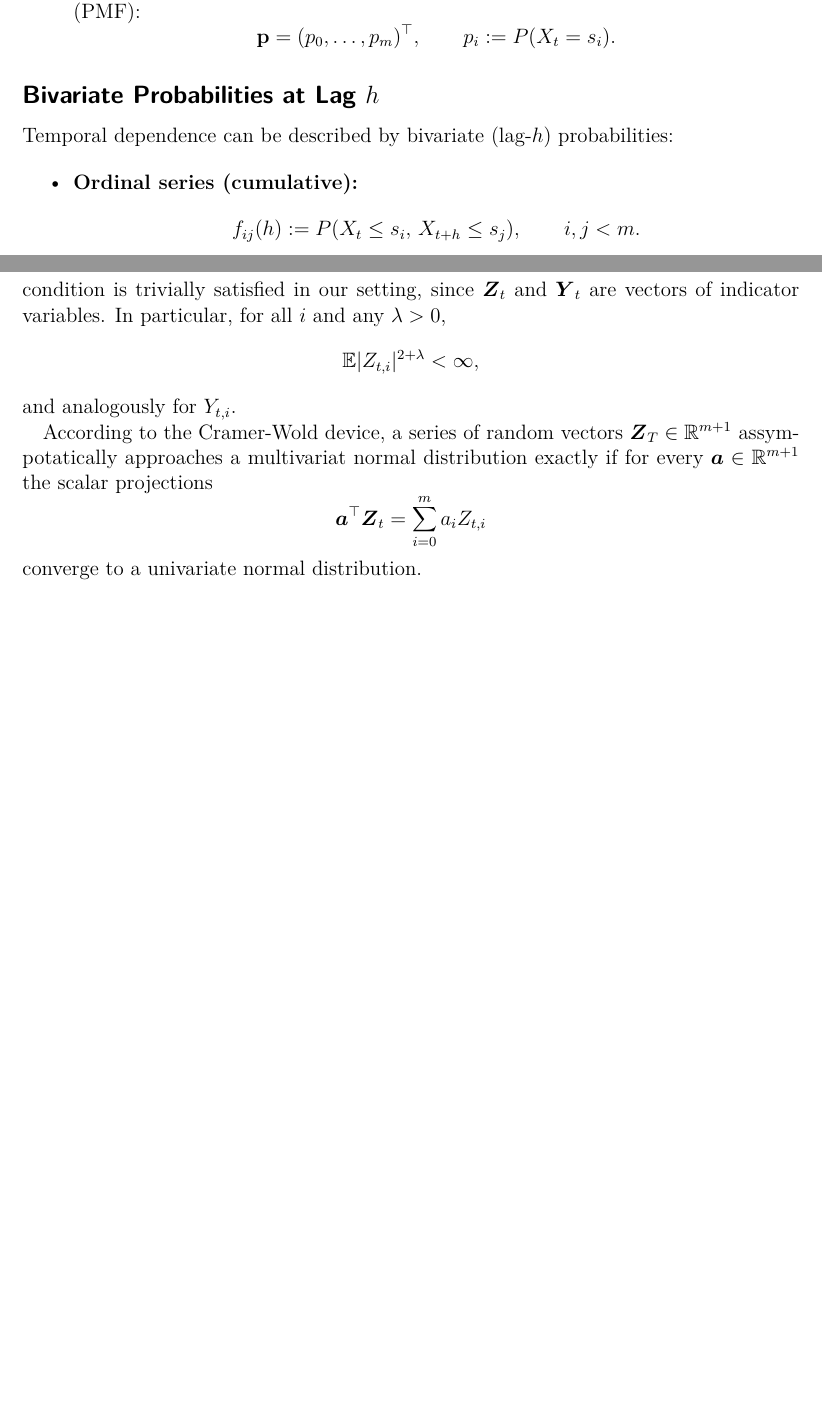
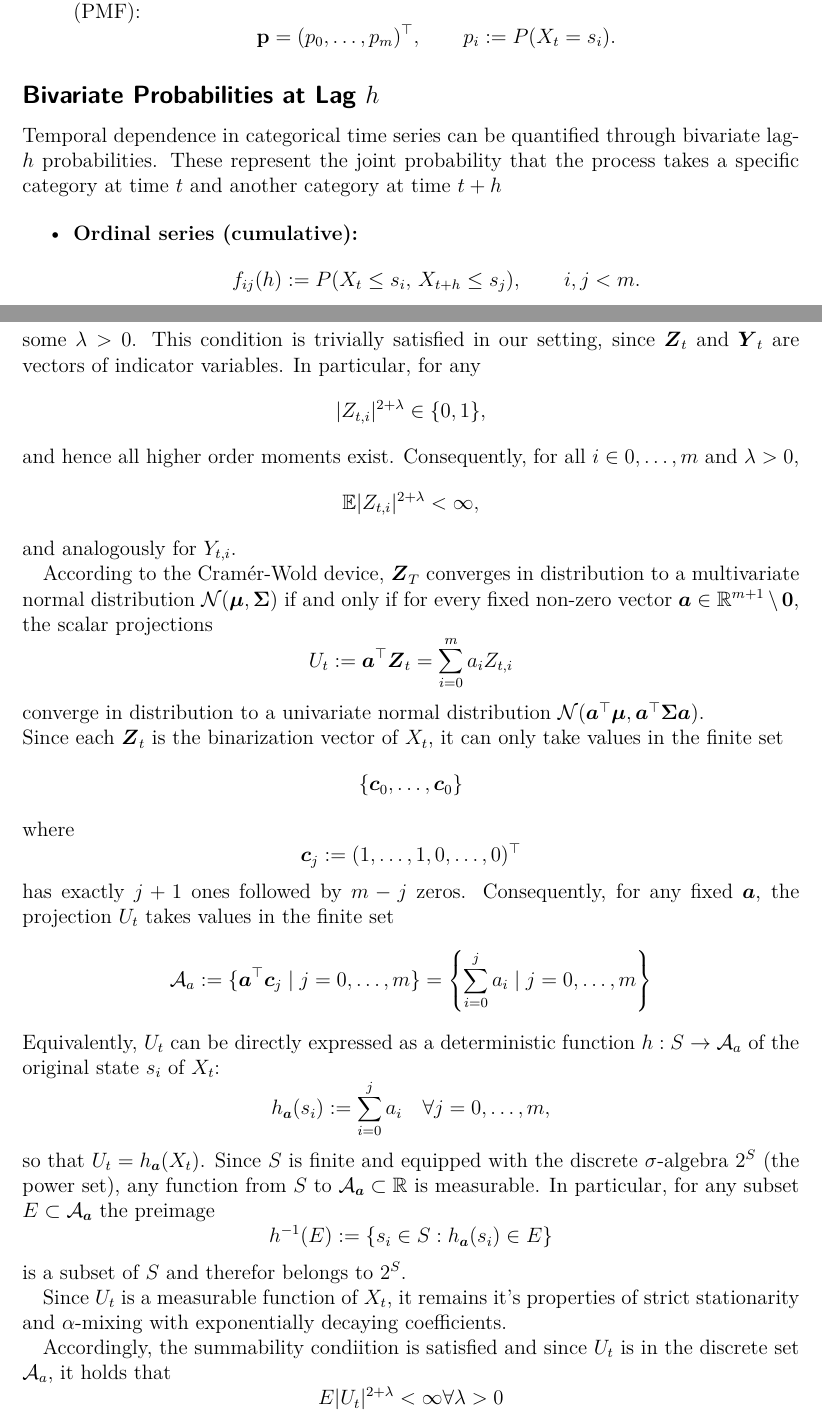
Before and after one commit to Rickcler/Masterarbeit, a LaTeX document (Draft/Draft.tex): two parts of pages 2 and 8 of 8, joined at a grey line, cut so that both start at the same text, the shorter picture padded with empty space. Compiled offline with pdfLaTeX.

Commit message:
BIt of Code and some more text.

```diff
--- a/Draft/Draft.tex
+++ b/Draft/Draft.tex
@@ -74,7 +74,7 @@ Regardless of whether we consider a simple categorical process with few categori
 
 \subsection*{Bivariate Probabilities at Lag $h$}
 
-Temporal dependence can be described by bivariate (lag-$h$) probabilities:
+Temporal dependence in categorical time series can be quantified through bivariate lag-$h$ probabilities. These represent the joint probability that the process takes a specific category at time $t$ and another category at time $t+h$
 
 \begin{itemize}
     \item \textbf{Ordinal series (cumulative):}
@@ -381,17 +381,35 @@ Indeed, if $\alpha(n) \le C \rho^n$ with constants $C>0$ and $\rho\in(0,1)$, the
 \end{align*}
 since $0 < \rho^{\lambda/(2+\lambda)} < 1$ for all $\lambda > 0$.\\
 Moreover, the CLT additionally requires the existence of moments of order
-$2+\lambda$. This condition is trivially satisfied in our setting, since
-$\boldsymbol{Z}_t$ and $\boldsymbol{Y}_t$ are vectors of indicator variables.
-In particular, for all $i$ and any $\lambda > 0$,
+$2+\lambda$ for some $\lambda > 0$. This condition is trivially satisfied in our setting, since
+$\boldsymbol{Z}_t$ and $\boldsymbol{Y}_t$ are vectors of indicator variables. In particular, for any
+\[|Z_{t,i}|^{2+\lambda} \in \{0,1\},\]
+and hence all higher order moments exist. Consequently, for all $i \in 0,\ldots, m$ and $\lambda > 0$,
 \[
 \mathbb{E}\lvert Z_{t,i}\rvert^{2+\lambda} < \infty,
 \]
 and analogously for $Y_{t,i}$.
 
-According to the Cramer-Wold device, a series of random vectors $\boldsymbol{Z}_T \in \mathbb{R}^{m+1}$ assympotatically approaches a multivariat normal distribution exactly if for every $\boldsymbol{a} \in \mathbb{R}^{m+1}$ the scalar projections
-\[\boldsymbol{a}^{\top}\boldsymbol{Z}_t = \sum_{i=0}^{m}a_i Z_{t,i}\]
-converge to a univariate normal distribution.
+According to the Cramér-Wold device, $\boldsymbol{Z}_T$ converges in distribution to a multivariate normal distribution $\mathcal{N}(\boldsymbol{\mu}, \boldsymbol{\Sigma})$ if and only if for every fixed non-zero vector $\boldsymbol{a} \in \mathbb{R}^{m+1}\setminus{\boldsymbol{0}}$, the scalar projections
+\[U_t := \boldsymbol{a}^{\top}\boldsymbol{Z}_t = \sum_{i=0}^{m}a_i Z_{t,i}\]
+converge in distribution to a univariate normal distribution $\mathcal{N}(\boldsymbol{a}^\top\boldsymbol{\mu}, \boldsymbol{a}^\top\boldsymbol{\Sigma}\boldsymbol{a})$.\\
+Since each $\boldsymbol{Z}_t$ is the binarization vector of  $X_t$, it can only take values in the finite set
+\[\{\boldsymbol{c}_0, \ldots, \boldsymbol{c}_0\}\]
+where
+\[\boldsymbol{c}_j := (1, \ldots, 1, 0, \ldots, 0)^\top\]
+has exactly $j+1$ ones followed by $m-j$ zeros.
+Consequently, for any fixed $\boldsymbol{a}$, the projection $U_t$ takes values in the finite set
+\[\mathcal{A}_a := \{\boldsymbol{a}^{\top}\boldsymbol{c}_j\mid j = 0, \ldots,m\} = \left\{\sum_{i=0}^{j}a_i \mid j = 0, \ldots, m \right\}\]
+Equivalently, $U_t$ can be directly expressed as a deterministic function $h: S \to \mathcal{A}_a$ of the original state $s_i$ of $X_t$:
+\[h_{\boldsymbol{a}}(s_i) := \sum_{i=0}^{j} a_i\quad \forall j = 0, \ldots, m,\]
+so that $U_t = h_{\boldsymbol{a}}(X_t)$. Since $S$ is finite and equipped with the discrete $\sigma$-algebra $2^S$ (the power set), any function from $S$ to $\mathcal{A}_{\boldsymbol{a}} \subset \mathbb{R}$ is measurable. In particular, for any subset $E\subset \mathcal{A}_{\boldsymbol{a}}$ the preimage
+\[h^{-1}(E):= \{s_i\in S: h_{\boldsymbol{a}}(s_i) \in E \}\]
+is a subset of $S$ and therefor belongs to $2^{S}$.
+
+Since $U_t$ is a measurable function of $X_t$, it remains it's properties of strict stationarity and $\alpha$-mixing with exponentially decaying coefficients.
+
+Accordingly, the summability condiition is satisfied and since $U_t$ is in the discrete set $\mathcal{A}_a$, it holds that
+\[E|U_t|^{2+\lambda} < \infty  \forall \lambda > 0\]  %Argument reicht an der Stelle nicht aus; es geht um Boundedness
 \end{document}
 
 provided appropriate moment and mixing-rate conditions hold
```
Also changed, not shown: Code/sim.R (added, +46 -0 lines), Draft/Draft.pdf, Draft/Draft.tex (4 more changed lines), 3 other files.
